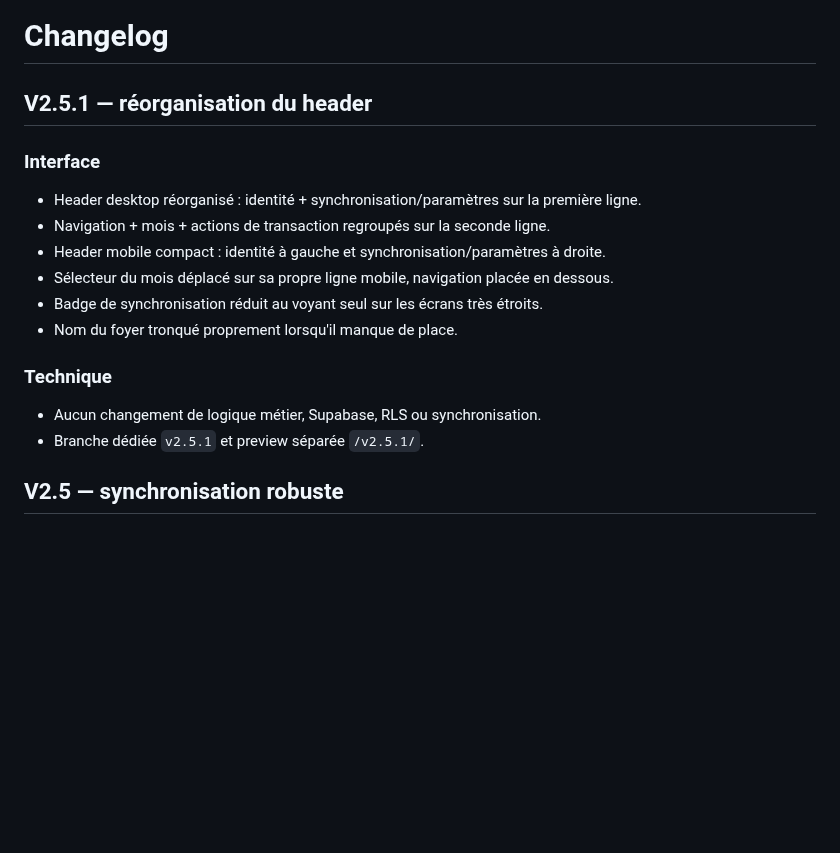
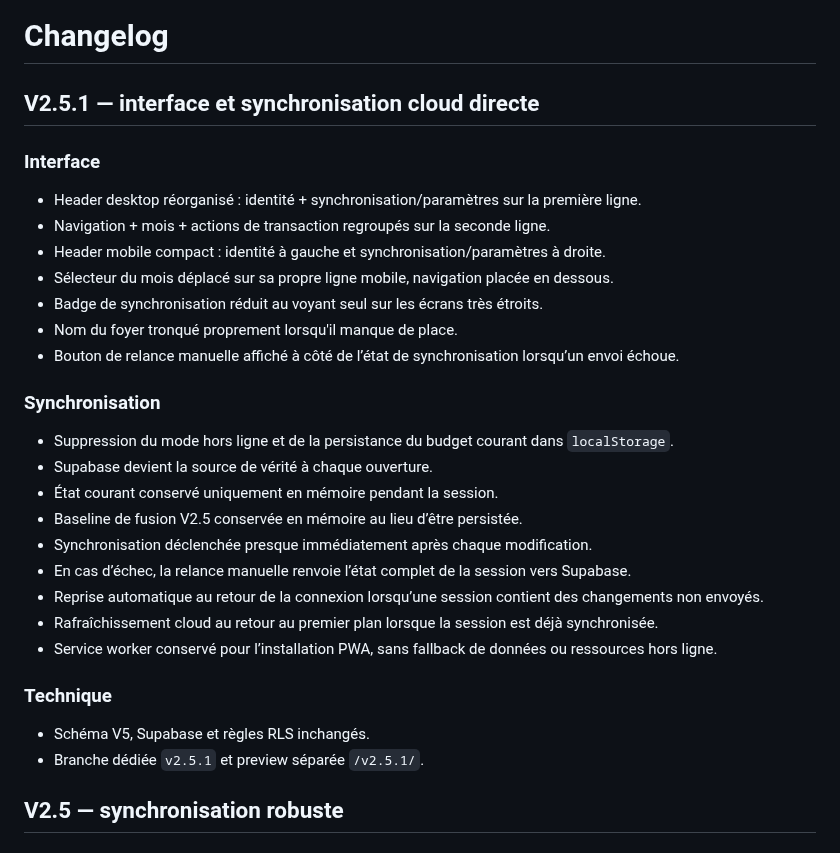
Before and after one commit to nishiosxn/budget-app, a Markdown page: CHANGELOG.md, the part around the change. Drawn GitHub-style; blank space fills up the shorter version.

Commit message:
docs(v2.5.1): record direct cloud sync changes

```diff
--- a/CHANGELOG.md
+++ b/CHANGELOG.md
@@ -1,6 +1,6 @@
 # Changelog
 
-## V2.5.1 — réorganisation du header
+## V2.5.1 — interface et synchronisation cloud directe
 
 ### Interface
 - Header desktop réorganisé : identité + synchronisation/paramètres sur la première ligne.
@@ -9,11 +9,22 @@
 - Sélecteur du mois déplacé sur sa propre ligne mobile, navigation placée en dessous.
 - Badge de synchronisation réduit au voyant seul sur les écrans très étroits.
 - Nom du foyer tronqué proprement lorsqu'il manque de place.
+- Bouton de relance manuelle affiché à côté de l’état de synchronisation lorsqu’un envoi échoue.
+
+### Synchronisation
+- Suppression du mode hors ligne et de la persistance du budget courant dans `localStorage`.
+- Supabase devient la source de vérité à chaque ouverture.
+- État courant conservé uniquement en mémoire pendant la session.
+- Baseline de fusion V2.5 conservée en mémoire au lieu d’être persistée.
+- Synchronisation déclenchée presque immédiatement après chaque modification.
+- En cas d’échec, la relance manuelle renvoie l’état complet de la session vers Supabase.
+- Reprise automatique au retour de la connexion lorsqu’une session contient des changements non envoyés.
+- Rafraîchissement cloud au retour au premier plan lorsque la session est déjà synchronisée.
+- Service worker conservé pour l’installation PWA, sans fallback de données ou ressources hors ligne.
 
 ### Technique
-- Aucun changement de logique métier, Supabase, RLS ou synchronisation.
+- Schéma V5, Supabase et règles RLS inchangés.
 - Branche dédiée `v2.5.1` et preview séparée `/v2.5.1/`.
-
 
 ## V2.5 — synchronisation robuste
 
```
